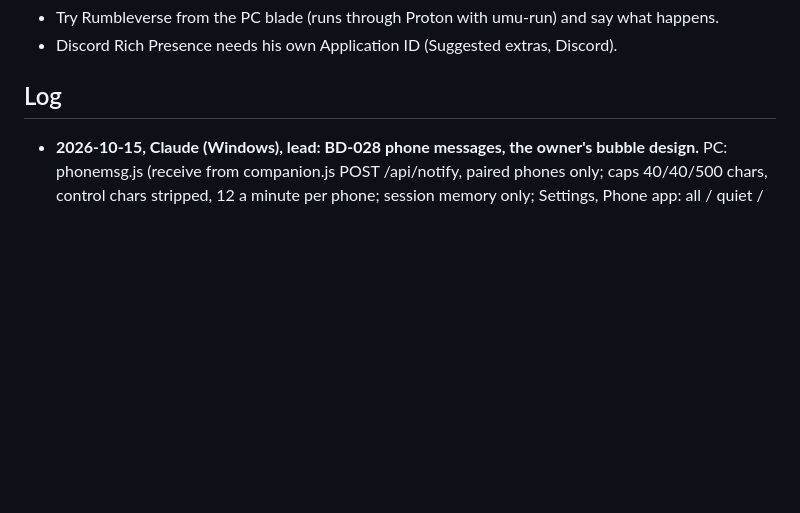
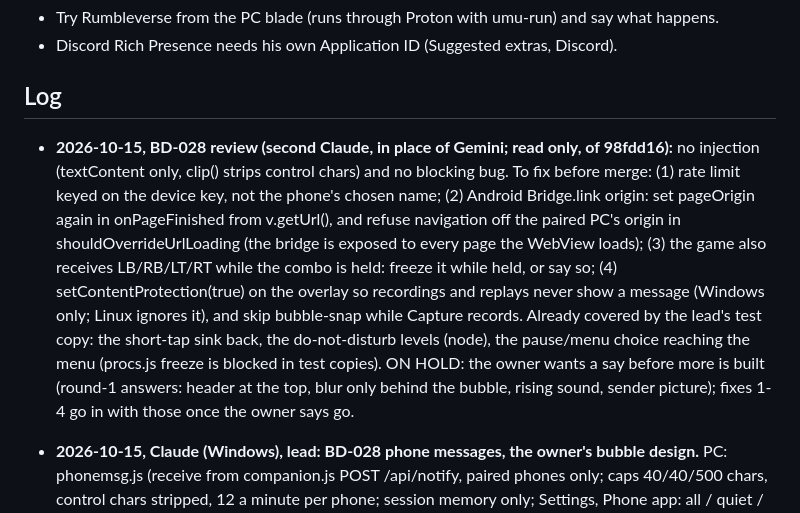
Before and after one commit to mangomalango/bladedeck, a Markdown page: HANDOFF.md, the part around the change. Rendered like a GitHub page; blank space fills up the shorter version.

Commit message:
HANDOFF: BD-028 review recorded (fixes 1-4 queued; on hold for the owner's design answers)
Co-Authored-By: Claude Opus 5.5 <noreply@anthropic.com>

```diff
--- a/HANDOFF.md
+++ b/HANDOFF.md
@@ -159,6 +159,17 @@ Task IDs and cards: see TEAM.md (next free ID: BD-029 (BD-011..BD-018 are in ROA
 - Discord Rich Presence needs his own Application ID (Suggested extras, Discord).
 
 ## Log
+
+- **2026-10-15, BD-028 review (second Claude, in place of Gemini; read only, of 98fdd16):** no injection (textContent
+  only, clip() strips control chars) and no blocking bug. To fix before merge: (1) rate limit keyed on the device key, not
+  the phone's chosen name; (2) Android Bridge.link origin: set pageOrigin again in onPageFinished from v.getUrl(), and
+  refuse navigation off the paired PC's origin in shouldOverrideUrlLoading (the bridge is exposed to every page the
+  WebView loads); (3) the game also receives LB/RB/LT/RT while the combo is held: freeze it while held, or say so;
+  (4) setContentProtection(true) on the overlay so recordings and replays never show a message (Windows only; Linux
+  ignores it), and skip bubble-snap while Capture records. Already covered by the lead's test copy: the short-tap sink
+  back, the do-not-disturb levels (node), the pause/menu choice reaching the menu (procs.js freeze is blocked in test
+  copies). ON HOLD: the owner wants a say before more is built (round-1 answers: header at the top, blur only behind
+  the bubble, rising sound, sender picture); fixes 1-4 go in with those once the owner says go.
 
 - **2026-10-15, Claude (Windows), lead: BD-028 phone messages, the owner's bubble design.** PC: phonemsg.js (receive from
   companion.js POST /api/notify, paired phones only; caps 40/40/500 chars, control chars stripped, 12 a minute per
```
